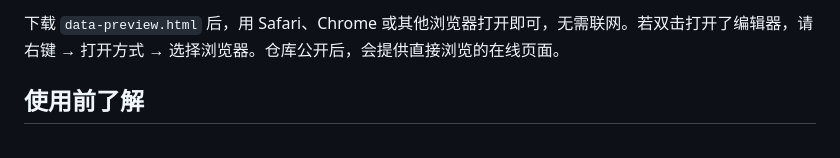
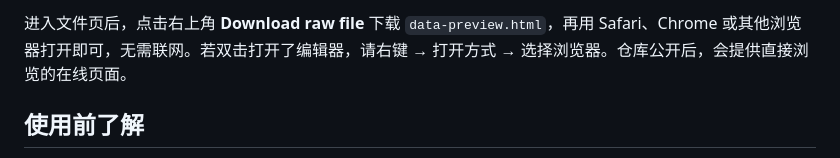
Before and after one commit to NanLany/SuperZip, a Markdown page: README.md, the part around one of its changes. GitHub-like rendering.

```diff
--- a/README.md
+++ b/README.md
@@ -85,5 +85,5 @@ macOS 版本面向 M 系列 Mac，暂不支持 Intel。最低构建目标为 mac
 
-下载 `data-preview.html` 后，用 Safari、Chrome 或其他浏览器打开即可，无需联网。若双击打开了编辑器，请右键 → 打开方式 → 选择浏览器。仓库公开后，会提供直接浏览的在线页面。
+进入文件页后，点击右上角 **Download raw file** 下载 `data-preview.html`，再用 Safari、Chrome 或其他浏览器打开即可，无需联网。若双击打开了编辑器，请右键 → 打开方式 → 选择浏览器。仓库公开后，会提供直接浏览的在线页面。
 
 ## 使用前了解
 
```
Also changed, not shown: other parts of README.md (+1 -1 lines), README.en.md (+2 -2 lines).
